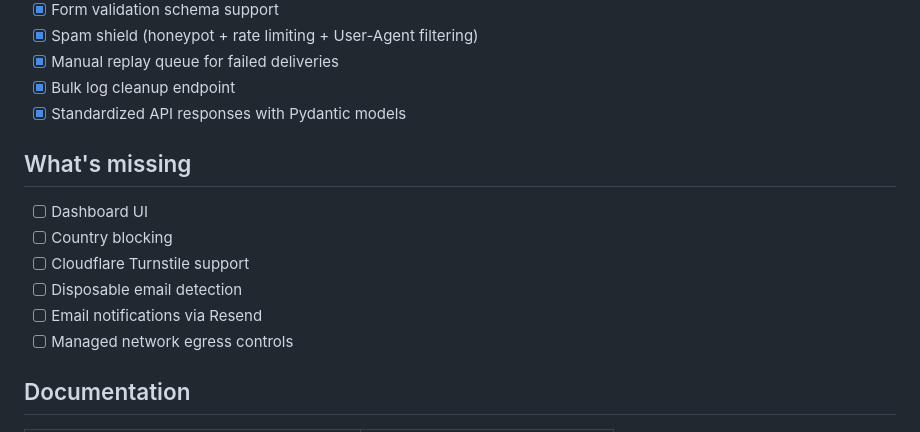
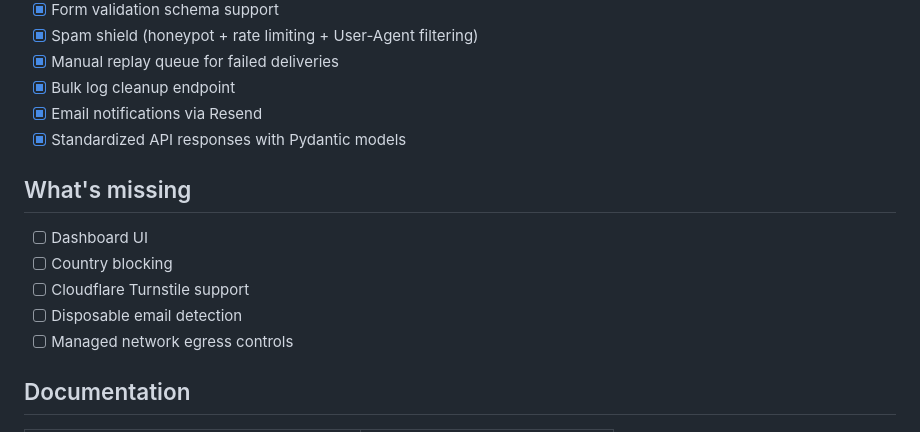
Before and after one commit to darestack/saferoute-api, a Markdown page: README.md, the part around the change. Rendered like a GitHub page.

Commit message:
docs: update README for v0.5.0 features

```diff
--- a/README.md
+++ b/README.md
@@ -86,6 +86,7 @@ SafeRoute gives you a backend without the backend:
 - [x] Spam shield (honeypot + rate limiting + User-Agent filtering)
 - [x] Manual replay queue for failed deliveries
 - [x] Bulk log cleanup endpoint
+- [x] Email notifications via Resend
 - [x] Standardized API responses with Pydantic models
 
 ## What's missing
@@ -94,7 +95,6 @@ SafeRoute gives you a backend without the backend:
 - [ ] Country blocking
 - [ ] Cloudflare Turnstile support
 - [ ] Disposable email detection
-- [ ] Email notifications via Resend
 - [ ] Managed network egress controls
 
 ## Documentation
```
